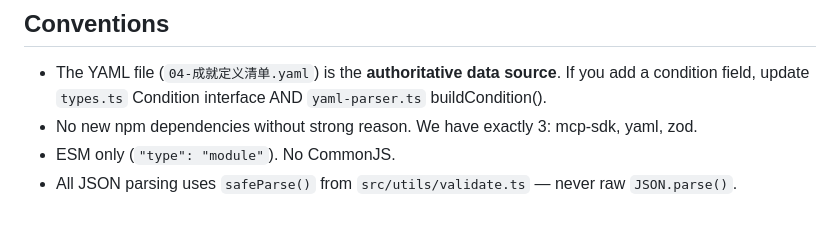
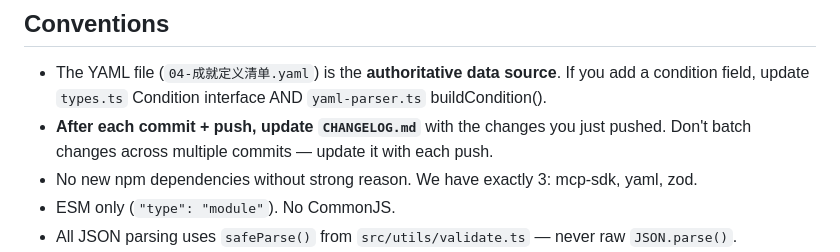
Before and after one commit to eiainano/AgentPlayerAchievements, a Markdown page: CLAUDE.md, the part around the change. GitHub-like rendering; blank space fills up the shorter version.

Commit message:
docs: add CHANGELOG update rule to CLAUDE.md
Co-Authored-By: Claude Opus 4.7 <noreply@anthropic.com>

```diff
--- a/CLAUDE.md
+++ b/CLAUDE.md
@@ -31,6 +31,7 @@ MCP Server (src/main.ts) ────┘                                   ├
 ## Conventions
 
 - The YAML file (`04-成就定义清单.yaml`) is the **authoritative data source**. If you add a condition field, update `types.ts` Condition interface AND `yaml-parser.ts` buildCondition().
+- **After each commit + push, update `CHANGELOG.md`** with the changes you just pushed. Don't batch changes across multiple commits — update it with each push.
 - No new npm dependencies without strong reason. We have exactly 3: mcp-sdk, yaml, zod.
 - ESM only (`"type": "module"`). No CommonJS.
 - All JSON parsing uses `safeParse()` from `src/utils/validate.ts` — never raw `JSON.parse()`.
```
